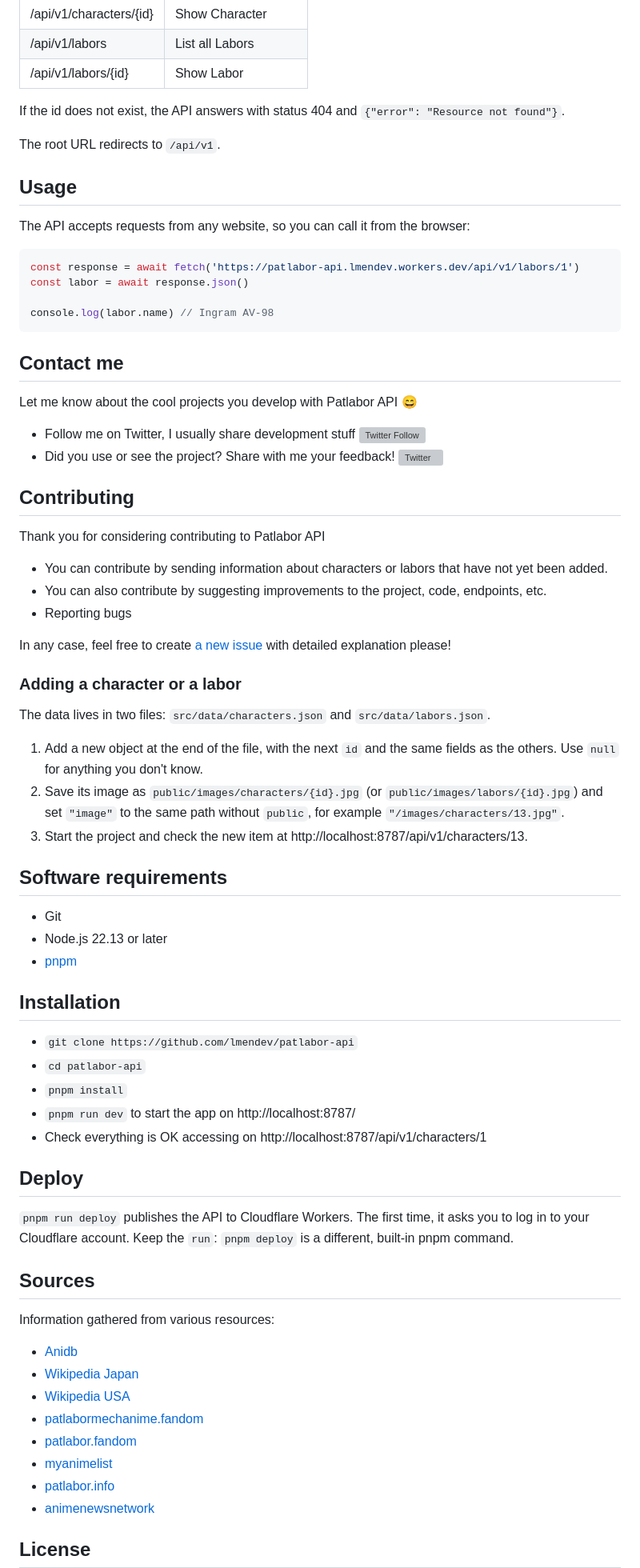
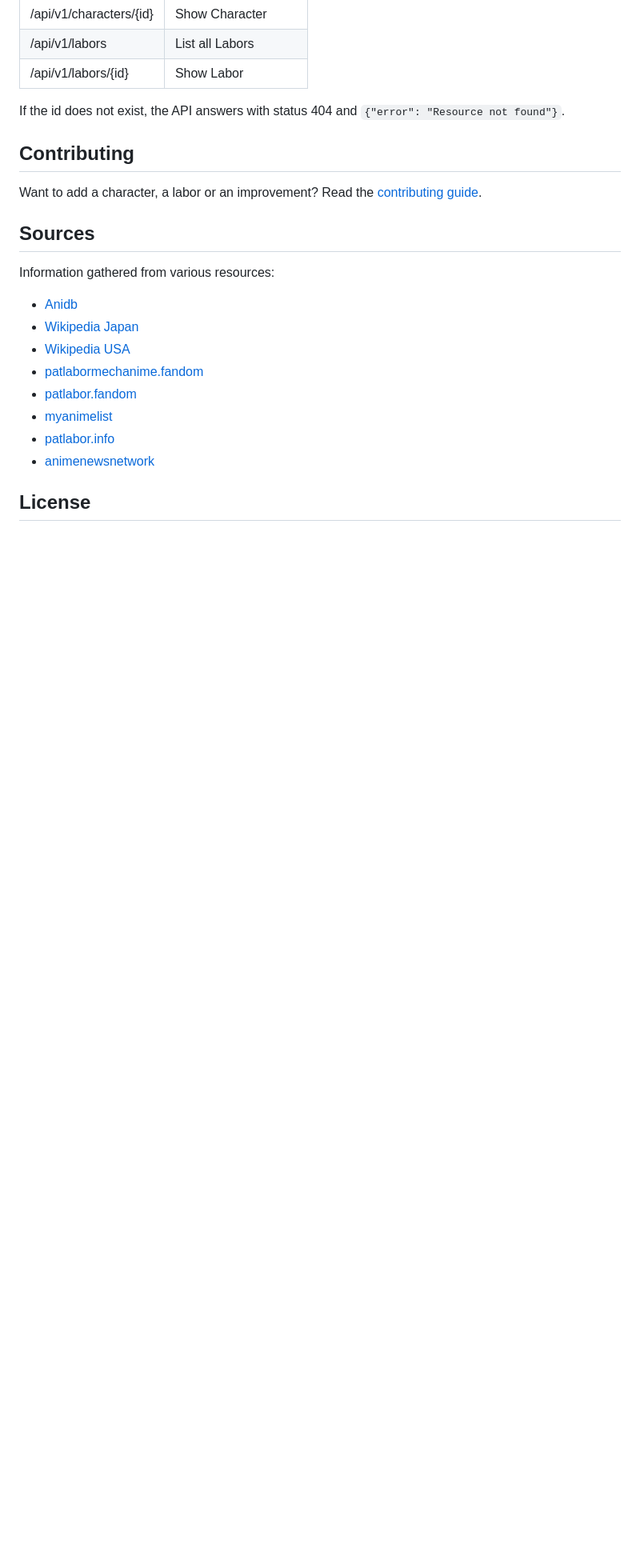
Before and after one commit to Lmendev/patlabor-api, a Markdown page: README.md, the part around one of its changes. Shown at 80% size. GitHub-like rendering; blank space fills up the shorter version; grey boxes are pictures that could not be loaded.

Commit message:
docs(readme): keep only the essential sections

````diff
--- a/README.md
+++ b/README.md
@@ -55,60 +48,9 @@ Result:
 
 If the id does not exist, the API answers with status 404 and `{"error": "Resource not found"}`.
 
-The root URL redirects to `/api/v1`.
-
-## Usage
-
-The API accepts requests from any website, so you can call it from the browser:
-
-```js
-const response = await fetch('https://patlabor-api.lmendev.workers.dev/api/v1/labors/1')
-const labor = await response.json()
-
-console.log(labor.name) // Ingram AV-98
-```
-
-## Contact me
-Let me know about the cool projects you develop with Patlabor API 😄
-
-- Follow me on Twitter, I usually share development stuff <img alt="Twitter Follow" src="https://img.shields.io/twitter/follow/Lmendev?style=social">
-- Did you use or see the project? Share with me your feedback! <a href="https://twitter.com/intent/tweet?text=Hi! @Lmendev I just saw your project &url=https%3A%2F%2Fgithub.com%2FLmendev%2FPatlabor-api"><img alt="Twitter" src="https://img.shields.io/twitter/url?style=social&url=https%3A%2F%2Ftwitter.com%2FLmendev"></a>
-
 ## Contributing
 
-Thank you for considering contributing to Patlabor API
-
-- You can contribute by sending information about characters or labors that have not yet been added.
-- You can also contribute by suggesting improvements to the project, code, endpoints, etc.
-- Reporting bugs
-
-In any case, feel free to create [a new issue](https://github.com/lmendev/patlabor-api/issues) with detailed explanation please!
-
-### Adding a character or a labor
-
-The data lives in two files: `src/data/characters.json` and `src/data/labors.json`.
-
-1. Add a new object at the end of the file, with the next `id` and the same fields as the others. Use `null` for anything you don't know.
-2. Save its image as `public/images/characters/{id}.jpg` (or `public/images/labors/{id}.jpg`) and set `"image"` to the same path without `public`, for example `"/images/characters/13.jpg"`.
-3. Start the project and check the new item at http://localhost:8787/api/v1/characters/13.
-
-## Software requirements
-
-- Git
-- Node.js 22.13 or later
-- [pnpm](https://pnpm.io/installation)
-
-## Installation
-
-* `git clone https://github.com/lmendev/patlabor-api`
-* `cd patlabor-api`
-* `pnpm install`
-* `pnpm run dev` to start the app on http://localhost:8787/
-* Check everything is OK accessing on http://localhost:8787/api/v1/characters/1
-
-## Deploy
-
-`pnpm run deploy` publishes the API to Cloudflare Workers. The first time, it asks you to log in to your Cloudflare account. Keep the `run`: `pnpm deploy` is a different, built-in pnpm command.
+Want to add a character, a labor or an improvement? Read the [contributing guide](CONTRIBUTING.md).
 
 ## Sources
 Information gathered from various resources:
````
Also changed, not shown: other parts of README.md (+9 -16 lines).
